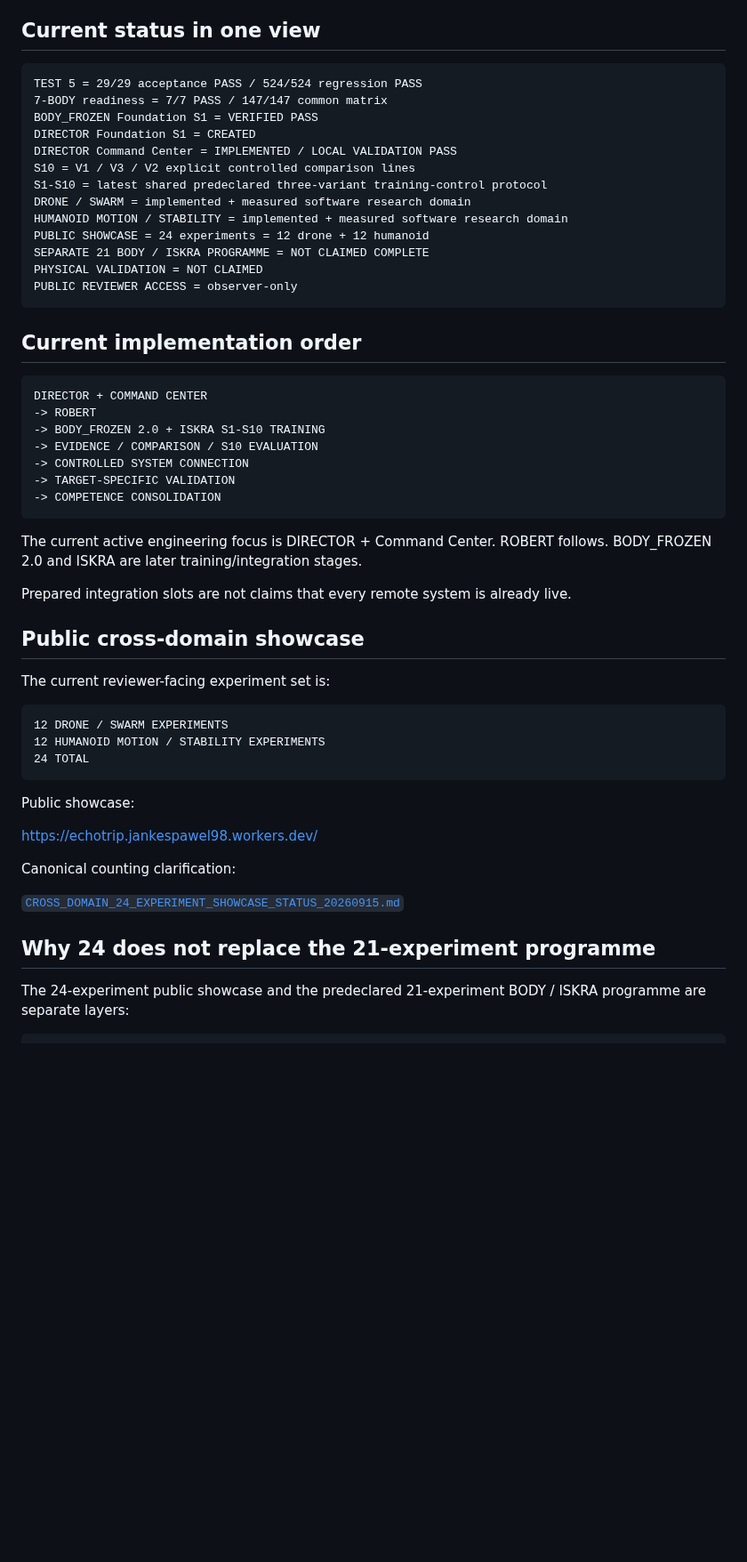
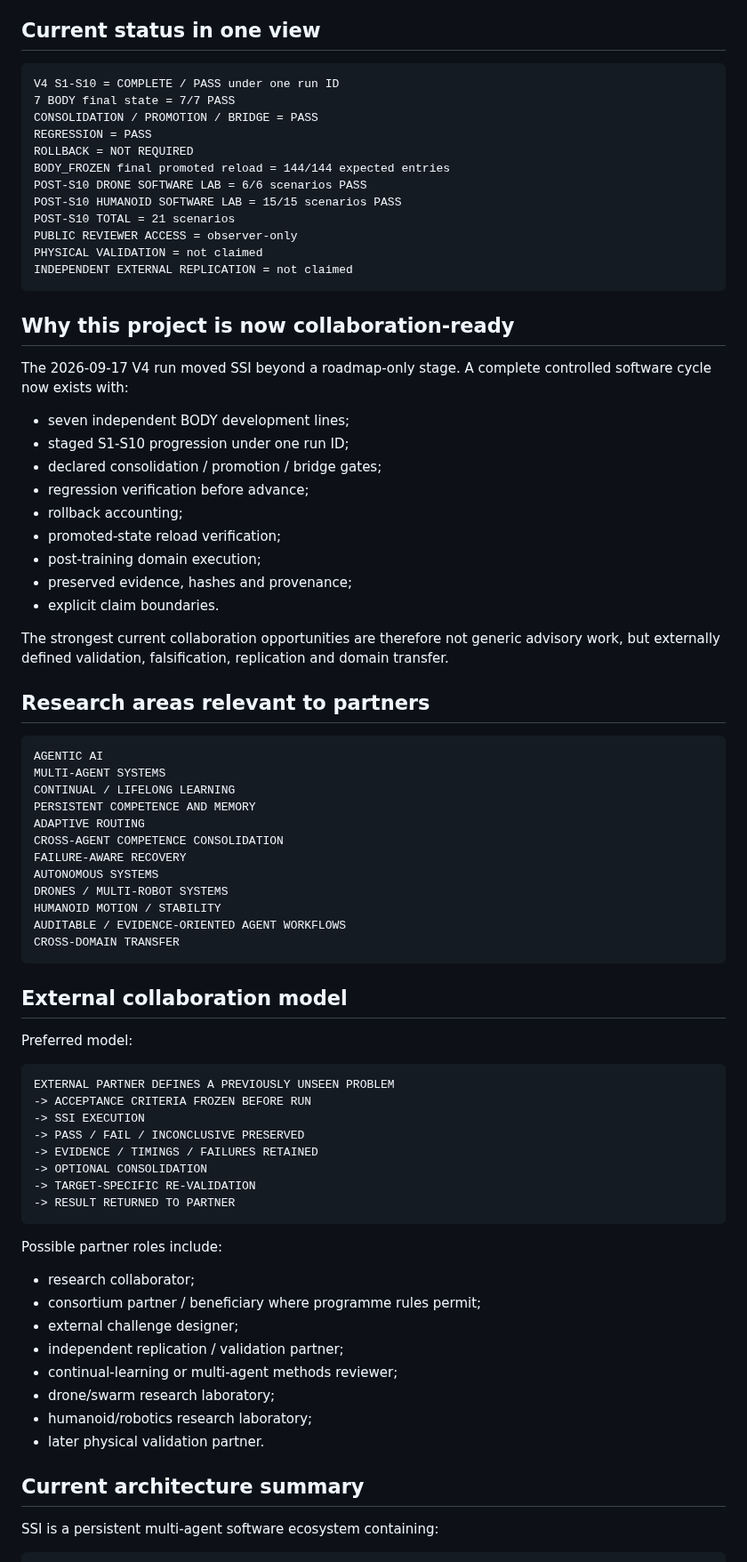
Before and after one commit to jankes72/SSI_V5, a Markdown page: START_HERE_FOR_REVIEWERS.md, the part around one of its changes. Shown at 89% size. GitHub-like rendering; blank space fills up the shorter version.

Commit message:
Update reviewer front door to 2026-09-17 V4 evidence

````diff
--- a/START_HERE_FOR_REVIEWERS.md
+++ b/START_HERE_FOR_REVIEWERS.md
@@ -7,57 +7,81 @@
 ## Current status in one view
 
 ```text
-TEST 5 = 29/29 acceptance PASS / 524/524 regression PASS
-7-BODY readiness = 7/7 PASS / 147/147 common matrix
-BODY_FROZEN Foundation S1 = VERIFIED PASS
-DIRECTOR Foundation S1 = CREATED
-DIRECTOR Command Center = IMPLEMENTED / LOCAL VALIDATION PASS
-S10 = V1 / V3 / V2 explicit controlled comparison lines
-S1-S10 = latest shared predeclared three-variant training-control protocol
-DRONE / SWARM = implemented + measured software research domain
-HUMANOID MOTION / STABILITY = implemented + measured software research domain
-PUBLIC SHOWCASE = 24 experiments = 12 drone + 12 humanoid
-SEPARATE 21 BODY / ISKRA PROGRAMME = NOT CLAIMED COMPLETE
-PHYSICAL VALIDATION = NOT CLAIMED
+V4 S1-S10 = COMPLETE / PASS under one run ID
+7 BODY final state = 7/7 PASS
+CONSOLIDATION / PROMOTION / BRIDGE = PASS
+REGRESSION = PASS
+ROLLBACK = NOT REQUIRED
+BODY_FROZEN final promoted reload = 144/144 expected entries
+POST-S10 DRONE SOFTWARE LAB = 6/6 scenarios PASS
+POST-S10 HUMANOID SOFTWARE LAB = 15/15 scenarios PASS
+POST-S10 TOTAL = 21 scenarios
 PUBLIC REVIEWER ACCESS = observer-only
+PHYSICAL VALIDATION = not claimed
+INDEPENDENT EXTERNAL REPLICATION = not claimed
 ```
 
-## Current implementation order
+## Why this project is now collaboration-ready
+
+The 2026-09-17 V4 run moved SSI beyond a roadmap-only stage. A complete controlled software cycle now exists with:
+
+- seven independent BODY development lines;
+- staged S1-S10 progression under one run ID;
+- declared consolidation / promotion / bridge gates;
+- regression verification before advance;
+- rollback accounting;
+- promoted-state reload verification;
+- post-training domain execution;
+- preserved evidence, hashes and provenance;
+- explicit claim boundaries.
+
+The strongest current collaboration opportunities are therefore not generic advisory work, but externally defined validation, falsification, replication and domain transfer.
+
+## Research areas relevant to partners
 
 ```text
-DIRECTOR + COMMAND CENTER
--> ROBERT
--> BODY_FROZEN 2.0 + ISKRA S1-S10 TRAINING
--> EVIDENCE / COMPARISON / S10 EVALUATION
--> CONTROLLED SYSTEM CONNECTION
--> TARGET-SPECIFIC VALIDATION
--> COMPETENCE CONSOLIDATION
+AGENTIC AI
+MULTI-AGENT SYSTEMS
+CONTINUAL / LIFELONG LEARNING
+PERSISTENT COMPETENCE AND MEMORY
+ADAPTIVE ROUTING
+CROSS-AGENT COMPETENCE CONSOLIDATION
+FAILURE-AWARE RECOVERY
+AUTONOMOUS SYSTEMS
+DRONES / MULTI-ROBOT SYSTEMS
+HUMANOID MOTION / STABILITY
+AUDITABLE / EVIDENCE-ORIENTED AGENT WORKFLOWS
+CROSS-DOMAIN TRANSFER
 ```
 
-The current active engineering focus is DIRECTOR + Command Center. ROBERT follows. BODY_FROZEN 2.0 and ISKRA are later training/integration stages.
+## External collaboration model
 
-Prepared integration slots are not claims that every remote system is already live.
-
-## Public cross-domain showcase
-
-The current reviewer-facing experiment set is:
+Preferred model:
 
 ```text
-12 DRONE / SWARM EXPERIMENTS
-12 HUMANOID MOTION / STABILITY EXPERIMENTS
-24 TOTAL
+EXTERNAL PARTNER DEFINES A PREVIOUSLY UNSEEN PROBLEM
+-> ACCEPTANCE CRITERIA FROZEN BEFORE RUN
+-> SSI EXECUTION
+-> PASS / FAIL / INCONCLUSIVE PRESERVED
+-> EVIDENCE / TIMINGS / FAILURES RETAINED
+-> OPTIONAL CONSOLIDATION
+-> TARGET-SPECIFIC RE-VALIDATION
+-> RESULT RETURNED TO PARTNER
 ```
 
-Public showcase:
+Possible partner roles include:
 
-https://echotrip.jankespawel98.workers.dev/
+- research collaborator;
+- consortium partner / beneficiary where programme rules permit;
+- external challenge designer;
+- independent replication / validation partner;
+- continual-learning or multi-agent methods reviewer;
+- drone/swarm research laboratory;
+- humanoid/robotics research laboratory;
+- later physical validation partner.
 
-Canonical counting clarification:
+## Current architecture summary
 
-[`CROSS_DOMAIN_24_EXPERIMENT_SHOWCASE_STATUS_20260915.md`](CROSS_DOMAIN_24_EXPERIMENT_SHOWCASE_STATUS_20260915.md)
-
-## Why 24 does not replace the 21-experiment programme
-
-The 24-experiment public showcase and the predeclared 21-experiment BODY / ISKRA programme are separate layers:
+SSI is a persistent multi-agent software ecosystem containing:
 
 ```text
````
Also changed, not shown: other parts of START_HERE_FOR_REVIEWERS.md (+54 -117 lines).
